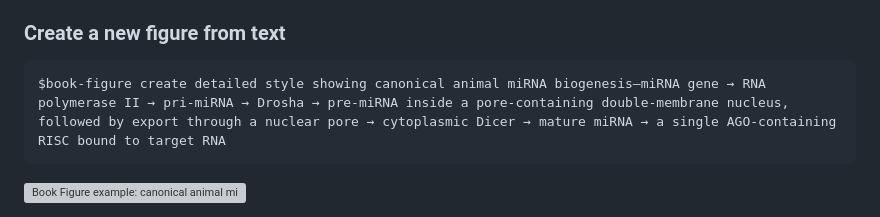
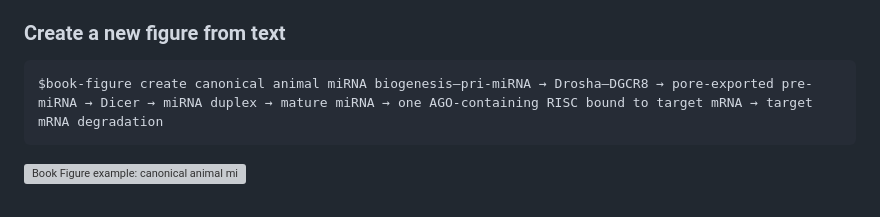
Before and after one commit to vebaev/book-figure-skill, a Markdown page: README.md, the part around the change. GitHub-like rendering; grey boxes are pictures that could not be loaded.

````diff
--- a/README.md
+++ b/README.md
@@ -27,7 +27,7 @@ The source provides the panels, labels, entities, relationships, and reading ord
 ### Create a new figure from text
 
 ```text
-$book-figure create detailed style showing canonical animal miRNA biogenesis—miRNA gene → RNA polymerase II → pri-miRNA → Drosha → pre-miRNA inside a pore-containing double-membrane nucleus, followed by export through a nuclear pore → cytoplasmic Dicer → mature miRNA → a single AGO-containing RISC bound to target RNA
+$book-figure create canonical animal miRNA biogenesis—pri-miRNA → Drosha–DGCR8 → pore-exported pre-miRNA → Dicer → miRNA duplex → mature miRNA → one AGO-containing RISC bound to target mRNA → target mRNA degradation
 ```
 
 ![Book Figure example: canonical animal miRNA biogenesis](docs/images/miRNA-biogenesis.png)
````
